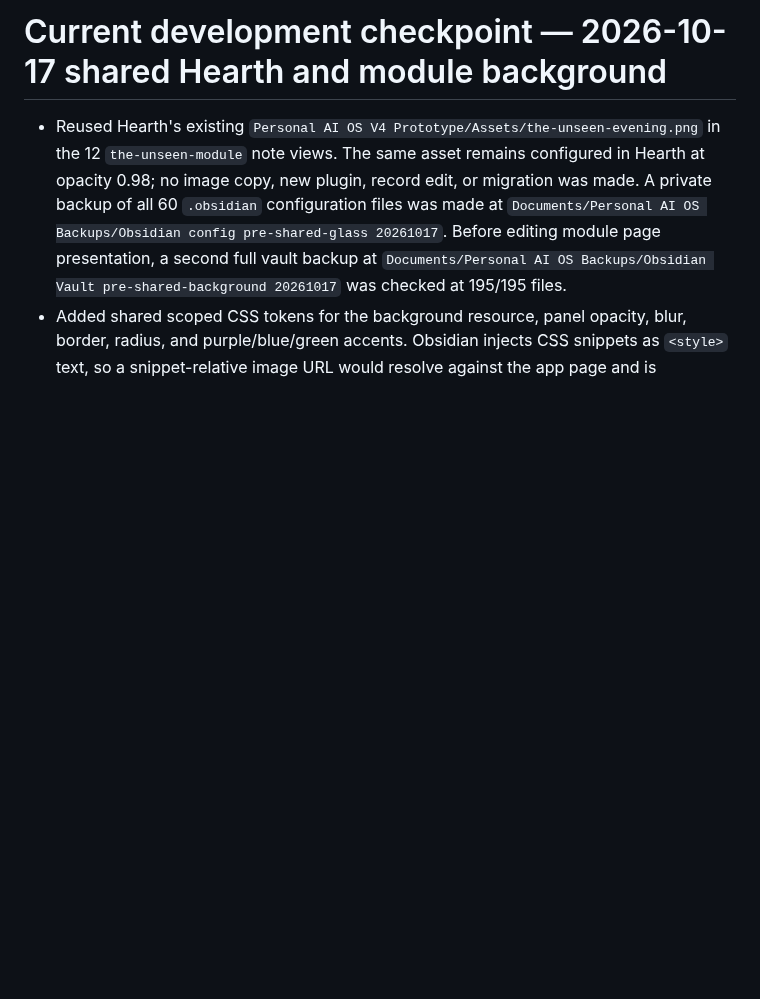
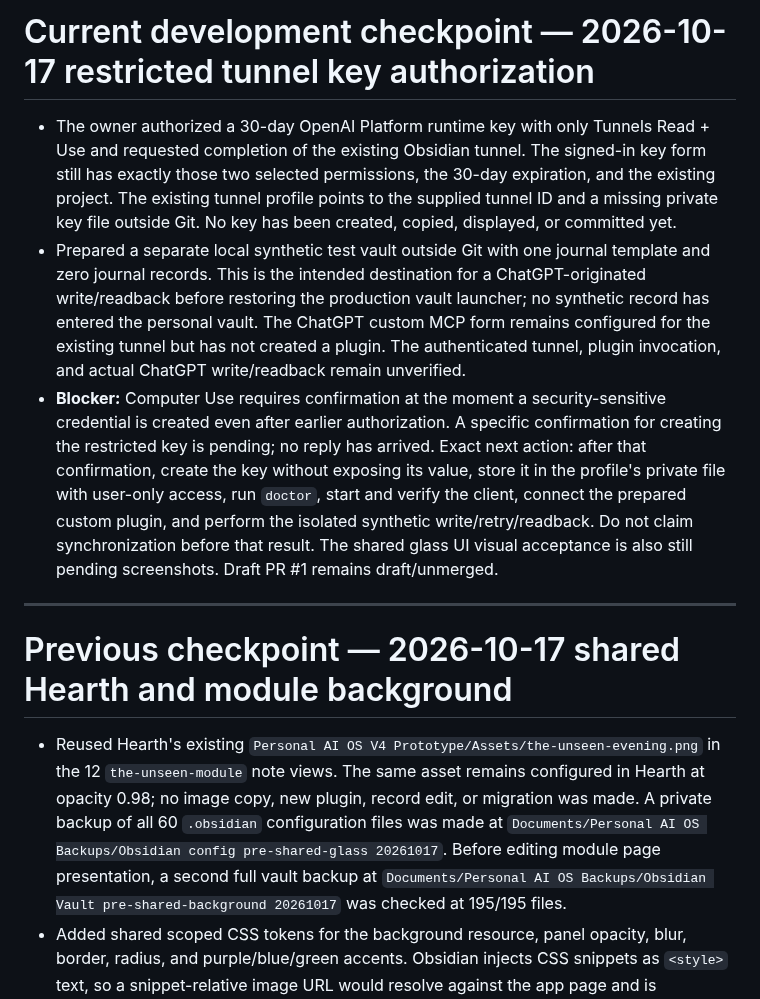
Before and after one commit to zhihao21/personal-ai-os-v4, a Markdown page: docs/DEVELOPMENT_STATE.md, the part around the change. Rendered like a GitHub page; blank space fills up the shorter version.

Commit message:
Record pending tunnel key authorization

```diff
--- a/docs/DEVELOPMENT_STATE.md
+++ b/docs/DEVELOPMENT_STATE.md
@@ -1,4 +1,12 @@
-# Current development checkpoint — 2026-10-17 shared Hearth and module background
+# Current development checkpoint — 2026-10-17 restricted tunnel key authorization
+
+- The owner authorized a 30-day OpenAI Platform runtime key with only Tunnels Read + Use and requested completion of the existing Obsidian tunnel. The signed-in key form still has exactly those two selected permissions, the 30-day expiration, and the existing project. The existing tunnel profile points to the supplied tunnel ID and a missing private key file outside Git. No key has been created, copied, displayed, or committed yet.
+- Prepared a separate local synthetic test vault outside Git with one journal template and zero journal records. This is the intended destination for a ChatGPT-originated write/readback before restoring the production vault launcher; no synthetic record has entered the personal vault. The ChatGPT custom MCP form remains configured for the existing tunnel but has not created a plugin. The authenticated tunnel, plugin invocation, and actual ChatGPT write/readback remain unverified.
+- **Blocker:** Computer Use requires confirmation at the moment a security-sensitive credential is created even after earlier authorization. A specific confirmation for creating the restricted key is pending; no reply has arrived. Exact next action: after that confirmation, create the key without exposing its value, store it in the profile's private file with user-only access, run `doctor`, start and verify the client, connect the prepared custom plugin, and perform the isolated synthetic write/retry/readback. Do not claim synchronization before that result. The shared glass UI visual acceptance is also still pending screenshots. Draft PR #1 remains draft/unmerged.
+
+---
+
+# Previous checkpoint — 2026-10-17 shared Hearth and module background
 
 - Reused Hearth's existing `Personal AI OS V4 Prototype/Assets/the-unseen-evening.png` in the 12 `the-unseen-module` note views. The same asset remains configured in Hearth at opacity 0.98; no image copy, new plugin, record edit, or migration was made. A private backup of all 60 `.obsidian` configuration files was made at `Documents/Personal AI OS Backups/Obsidian config pre-shared-glass 20261017`. Before editing module page presentation, a second full vault backup at `Documents/Personal AI OS Backups/Obsidian Vault pre-shared-background 20261017` was checked at 195/195 files.
 - Added shared scoped CSS tokens for the background resource, panel opacity, blur, border, radius, and purple/blue/green accents. Obsidian injects CSS snippets as `<style>` text, so a snippet-relative image URL would resolve against the app page and is unsuitable. A small trusted DataviewJS hook on each module page instead asks Obsidian for the existing image's device-local resource URL and sets the scoped CSS variable in reading view; this supports different desktop and mobile vault paths without duplicating the asset. The hook produces no visible output. The interior view overlays a dark gradient; Dataview summaries, metrics, tables, callouts, Bases embeds and SVG chart embeds use translucent charcoal panels. Hearth consumes the same border/radius/blur/accent tokens where appropriate; its plugin card layout, data and background settings remain intact. Mobile rules strengthen panel opacity and shift the image focal point. Source/edit view keeps a charcoal fallback because DataviewJS does not render there.
```
